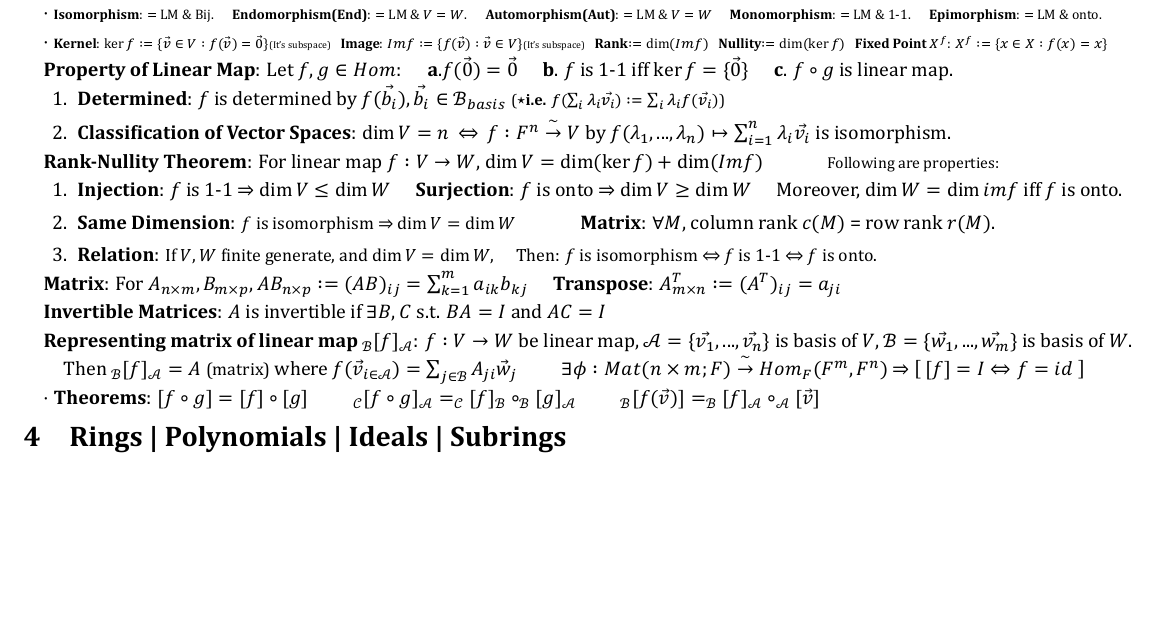
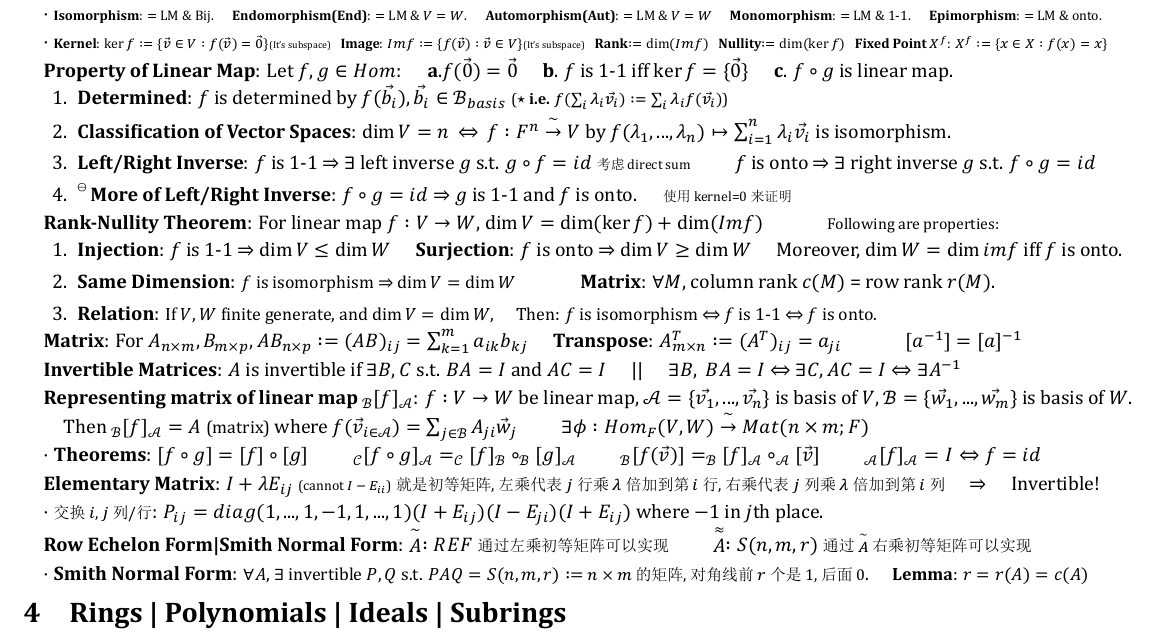
Before and after one commit to zhoujasper/Edin_Year3_Semester2_Notes, a LaTeX document (HAlg/Note/HAlg Note.tex): part of the page, cut so that both start at the same text, the shorter picture padded with empty space. The pictures show the PDF file HAlg/Note/HAlg Note.pdf that the author committed with the source.

Commit message:
v1.22.1 更新 XeTeX 版本日期，修正 LaTeX 字体缩放行号，添加新的命令和内容

```diff
--- a/HAlg/Note/HAlg Note.tex
+++ b/HAlg/Note/HAlg Note.tex
@@ -128,8 +130,10 @@ $\cdot$ {\scriptsize \textbf{Kernel}: $\ker f:=\{\vec{v}\in V:f(\vec{v})=\vec{0}
 \textbf{Property of Linear Map}: Let $f,g\in Hom$: \quad \textbf{a}.$f(\vec{0})=\vec{0}$ \quad \textbf{b}. $f$ is 1-1 iff $\ker f=\{\vec{0}\}$ \quad \textbf{c}. $f\circ g$ is linear map. \ \
 
 \begin{enumerate}[itemsep=-2pt, topsep=-2pt]
-    \item \textbf{Determined}: $f$ is determined by $f(\vec{b_i}),\vec{b_i}\in \mathcal{B}_{basis}$ {\footnotesize (\star\textbf{i.e.} $f(\sum_{i}\lambda_i\vec{v_i}):=\sum_{i}\lambda_if(\vec{v_i})$)}
+    \item \textbf{Determined}: $f$ is determined by $f(\vec{b_i}),\vec{b_i}\in \mathcal{B}_{basis}$ {\footnotesize (\star \ \textbf{i.e.} $f(\sum_{i}\lambda_i\vec{v_i}):=\sum_{i}\lambda_if(\vec{v_i})$)}
     \item \textbf{Classification of Vector Spaces}: $\dim V=n$ \ $\Leftrightarrow$ \ $f:F^n\bij V$ by $f(\lambda_1,...,\lambda_n)\mapsto\sum_{i=1}^{n}\lambda_i\vec{v_i}$ is isomorphism.
+    \item \textbf{Left/Right Inverse}: $f$ is 1-1 $\Rightarrow$ $\exists$ left inverse $g$ s.t. $g\circ f=id$ {\scriptsize 考虑direct sum} \quad \quad $f$ is onto $\Rightarrow$ $\exists$ right inverse $g$ s.t. $f\circ g=id$
+    \item \np\textbf{More of Left/Right Inverse}: $f\circ g=id$ $\Rightarrow$ $g$ is 1-1 and $f$ is onto. \quad {\scriptsize 使用kernel=0来证明}
 \end{enumerate}
 
 \textbf{Rank-Nullity Theorem}: For linear map $f:V\to W$, $\dim V=\dim(\ker f)+\dim(Im f)$ \quad \quad \quad {\footnotesize Following are properties:}
@@ -140,15 +144,25 @@ $\cdot$ {\scriptsize \textbf{Kernel}: $\ker f:=\{\vec{v}\in V:f(\vec{v})=\vec{0}
     \item \textbf{Relation}: {\small If $V,W$ finite generate, and $\dim V=\dim W$, \quad Then: $f$ is isomorphism $\Leftrightarrow$ $f$ is 1-1 $\Leftrightarrow$ $f$ is onto.}
 \end{enumerate}
 
-\textbf{Matrix}: For $A_{n\times m},B_{m\times p}$, $AB_{n\times p}:=(AB)_{ij}=\sum_{k=1}^{m}a_{ik}b_{kj}$ \quad \textbf{Transpose}: $A^T_{m\times n}:=(A^T)_{ij}=a_{ji}$
+\textbf{Matrix}: For $A_{n\times m},B_{m\times p}$, $AB_{n\times p}:=(AB)_{ij}=\sum_{k=1}^{m}a_{ik}b_{kj}$ \quad \textbf{Transpose}: $A^T_{m\times n}:=(A^T)_{ij}=a_{ji}$ \quad \quad \quad $[a^{-1}]=[a]^{-1}$
 
-\textbf{Invertible Matrices}: $A$ is invertible if $\exists B,C$ s.t. $BA=I$ and $AC=I$
+\textbf{Invertible Matrices}: $A$ is invertible if $\exists B,C$ s.t. $BA=I$ and $AC=I$ \quad || \quad $\exists B, \ BA=I$ $\Leftrightarrow$ $\exists C,AC=I$ $\Leftrightarrow \exists A^{-1}$
 
 \textbf{Representing matrix of linear map $_{\mathcal{B}}[f]_{\mathcal{A}}$}: $f:V\to W$ be linear map, $\mathcal{A}=\{\vec{v_1},...,\vec{v_n}\}$ is basis of $V$, $\mathcal{B}=\{\vec{w_1},...,\vec{w_m}\}$ is basis of $W$.
 
-\quad Then $_{\mathcal{B}}[f]_{\mathcal{A}}=A$ {\small (matrix)} where $f(\vec{v}_{i\in\mathcal{A}})=\sum_{j\in\mathcal{B}}A_{ji}\vec{w}_j$ \quad \quad $\exists \phi:Mat(n\times m;F)\bij Hom_{F}(F^m,F^n)$ $\Rightarrow$ $\left[ \ [f]=I\Leftrightarrow f=id \ \right]$
+\quad Then $_{\mathcal{B}}[f]_{\mathcal{A}}=A$ {\small (matrix)} where $f(\vec{v}_{i\in\mathcal{A}})=\sum_{j\in\mathcal{B}}A_{ji}\vec{w}_j$ \quad \quad $\exists \phi:Hom_{F}(V,W)\bij Mat(n\times m;F)$
 
-$\cdot$ \textbf{Theorems}: $[f\circ g]=[f]\circ[g]$ \quad \quad $_{\mathcal{C}}[f\circ g]_{\mathcal{A}}=_{\mathcal{C}}[f]_{\mathcal{B}}\circ_{\mathcal{B}}[g]_{\mathcal{A}}$ \quad \quad $_{\mathcal{B}}[f(\vec{v})]=_{\mathcal{B}}[f]_{\mathcal{A}}\circ_{\mathcal{A}}[\vec{v}]$
+$\cdot$ \textbf{Theorems}: $[f\circ g]=[f]\circ[g]$ \quad \quad $_{\mathcal{C}}[f\circ g]_{\mathcal{A}}=_{\mathcal{C}}[f]_{\mathcal{B}}\circ_{\mathcal{B}}[g]_{\mathcal{A}}$ \quad \quad $_{\mathcal{B}}[f(\vec{v})]=_{\mathcal{B}}[f]_{\mathcal{A}}\circ_{\mathcal{A}}[\vec{v}]$ \quad \quad $_{\mathcal{A}}[f]_{\mathcal{A}}=I\Leftrightarrow f=id$
+
+\textbf{Elementary Matrix}: $I+\lambda E_{ij}$ {\scriptsize (cannot $I-E_{ii}$)} {\footnotesize 就是初等矩阵,左乘代表$j$行乘$\lambda$倍加到第$i$行,右乘代表$j$列乘$\lambda$倍加到第$i$列} \quad $\Rightarrow$ \quad Invertible!
+
+$\cdot$ {\footnotesize 交换$i,j$列/行}: $P_{ij}=diag(1,...,1,-1,1,...,1)(I+E_{ij})(I-E_{ji})(I+E_{ij})$ where $-1$ in $j$th place.
+
+\vspace{-2pt}
+\textbf{Row Echelon Form|Smith Normal Form}: $\stackrel{\sim}{A}:REF$ {\footnotesize 通过左乘初等矩阵可以实现} \quad \quad $\stackrel{\approx}{A}:S(n,m,r)$ {\footnotesize 通过$\stackrel{\sim}{A}$右乘初等矩阵可以实现}
+
+$\cdot$ \textbf{Smith Normal Form}: {\small $\forall A$, $\exists \ \text{invertible} \ P,Q$ s.t. $PAQ=S(n,m,r):=$ {\footnotesize $n\times m$的矩阵,对角线前$r$个是1,后面0}. \quad \textbf{Lemma}: $r=r(A)=c(A)$}
+
 
 
 \section{Rings | Polynomials | Ideals | Subrings}
```
Also changed, not shown: HAlg/Note/HAlg Note.pdf, HAlg/Note/HAlg Note.tex (25 more changed lines), 2 other files.
